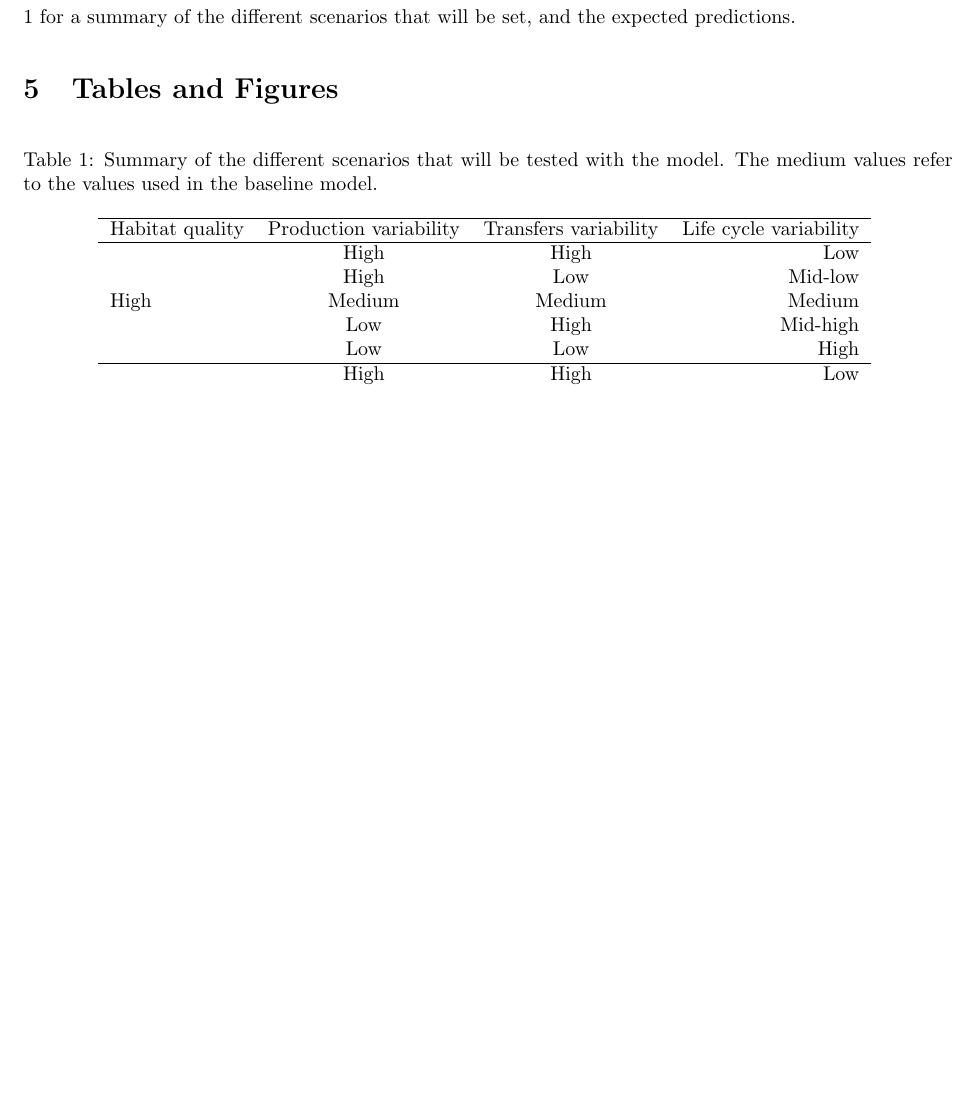
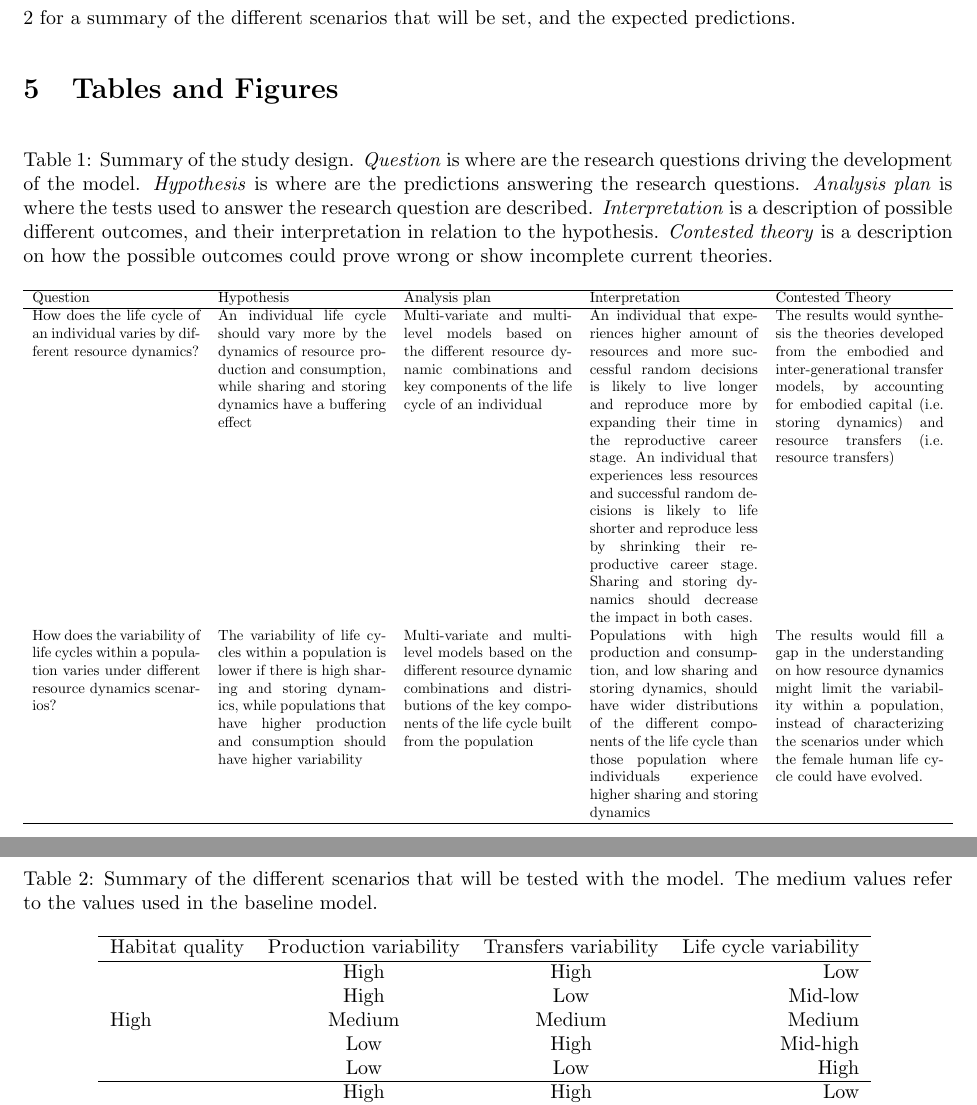
Before and after one commit to pjve90/LCV_RD_ABM, a LaTeX paper (Manuscript drafts/PCIRR.tex): part of page 11 of 15 before the commit and two parts of pages 11 and 12 of 16 after it, the two joined at a grey line, cut so that both start at the same text, the shorter picture padded with empty space. Compiled offline with pdfLaTeX.

Commit message:
small fixes and added PCIRR summary table

```diff
--- a/Manuscript drafts/PCIRR.tex
+++ b/Manuscript drafts/PCIRR.tex
@@ -223,6 +220,22 @@ The model analysis consists on running simulations where the resource dynamics a
 The model will be modified to set the different scenarios of interest to understand how resource dynamics and habitat quality influence the variability of life cycles within a female human population. The probabilities of resource production and transfers will be modified with different combinations of higher and lower values than the baseline model developed here. Additionally, the amount of resources that can be produced will be set with higher values than the ones in the baseline to compare rich and poor environments. See Table \ref{tab:1} for a summary of the different scenarios that will be set, and the expected predictions.
 
 \section{Tables and Figures}
+
+\begin{table}[H]
+    \centering
+    \caption{Summary of the study design. \emph{Question} is where are the research questions driving the development of the model. \emph{Hypothesis} is where are the predictions answering the research questions. \emph{Analysis plan} is where the tests used to answer the research question are described. \emph{Interpretation} is a description of possible different outcomes, and their interpretation in relation to the hypothesis. \emph{Contested theory} is a description on how the possible outcomes could prove wrong or show incomplete current theories.}
+    \begin{adjustbox}{width=\textwidth}
+    \begin{tabular}{p{4cm}p{4cm}p{4cm}p{4cm}p{4cm} }
+    \hline
+    Question & Hypothesis & Analysis plan & Interpretation & Contested Theory \\
+    \hline
+    How does the life cycle of an individual varies by different resource dynamics? & An individual life cycle should vary more by the dynamics of resource production and consumption, while sharing and storing dynamics have a buffering effect & Multi-variate and multi-level models based on the different resource dynamic combinations and key components of the life cycle of an individual & An individual that experiences higher amount of resources and more successful random decisions is likely to live longer and reproduce more by expanding their time in the reproductive career stage. An individual that experiences less resources and successful random decisions is likely to life shorter and reproduce less by shrinking their reproductive career stage. Sharing and storing dynamics should decrease the impact in both cases. & The results would synthesis the theories developed from the embodied and inter-generational transfer models, by accounting for embodied capital (i.e. storing dynamics) and resource transfers (i.e. resource transfers)\\
+    How does the variability of life cycles within a population varies under different resource dynamics scenarios? & The variability of life cycles within a population is lower if there is high sharing and storing dynamics, while populations that have higher production and consumption should have higher variability & Multi-variate and multi-level models based on the different resource dynamic combinations and distributions of the key components of the life cycle built from the population & Populations with high production and consumption, and low sharing and storing dynamics, should have wider distributions of the different components of the life cycle than those population where individuals experience higher sharing and storing dynamics & The results would fill a gap in the understanding on how resource dynamics might limit the variability within a population, instead of characterizing the scenarios under which the female human life cycle could have evolved.\\
+    \hline
+    \end{tabular}
+    \end{adjustbox}
+    \label{tab:1}
+\end{table}
 
 \begin{table}[H]
     \centering
```
Also changed, not shown: Manuscript drafts/PCIRR.tex (21 more changed lines).
